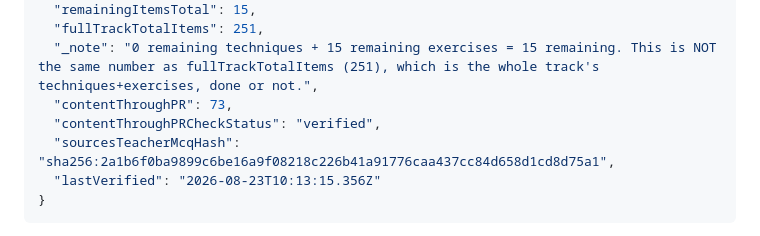
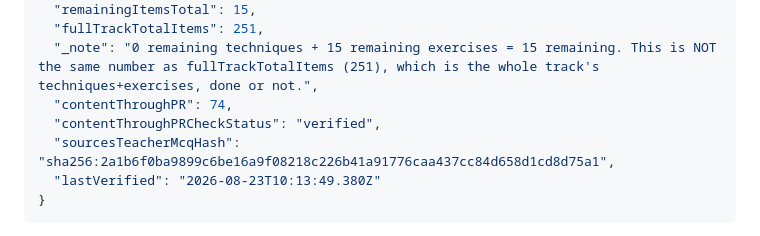
Before and after one commit to freshproduceuae-max/sql-server-revision-tracker, a Markdown page: HANDOFF.md, the part around the change. Drawn GitHub-style.

Commit message:
Self-update contentThroughPR to this PR's own number (74)

````diff
--- a/HANDOFF.md
+++ b/HANDOFF.md
@@ -274,10 +274,10 @@ entry 19.
   "remainingItemsTotal": 15,
   "fullTrackTotalItems": 251,
   "_note": "0 remaining techniques + 15 remaining exercises = 15 remaining. This is NOT the same number as fullTrackTotalItems (251), which is the whole track's techniques+exercises, done or not.",
-  "contentThroughPR": 73,
+  "contentThroughPR": 74,
   "contentThroughPRCheckStatus": "verified",
   "sourcesTeacherMcqHash": "sha256:2a1b6f0ba9899c6be16a9f08218c226b41a91776caa437cc84d658d1cd8d75a1",
-  "lastVerified": "2026-08-23T10:13:15.356Z"
+  "lastVerified": "2026-08-23T10:13:49.380Z"
 }
 ```
 
````
